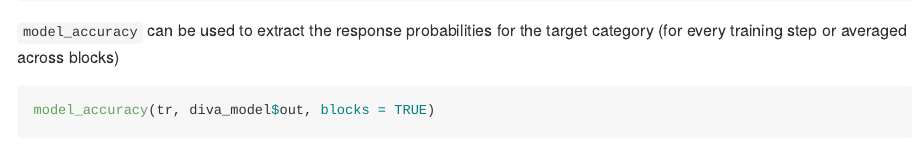
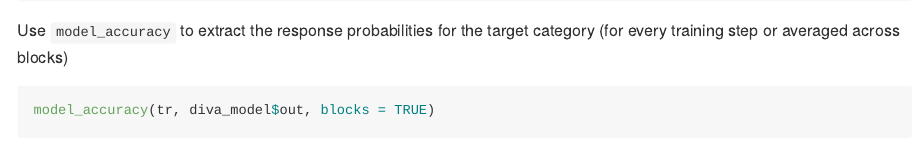
Before and after one commit to ghonk/catlearn.suppls, an R Markdown document (README.Rmd): the page in a window 1100 px wide, from 1870 px down. The pictures show the output file README.md that the author committed with the source, drawn offline in the style of GitHub.

Commit message:
improving readme

````diff
--- a/README.Rmd
+++ b/README.Rmd
@@ -84,7 +84,7 @@ trn_result <- cbind(tr, round(diva_model$out, 4))
 tail(trn_result)
 ```
 
-`model_accuracy` can be used to extract the response probabilities for the target category (for every training step or averaged across blocks)
+Use `model_accuracy` to extract the response probabilities for the target category (for every training step or averaged across blocks)
 
 ```{r}
 model_accuracy(tr, diva_model$out, blocks = TRUE)
````
Also changed, not shown: README.md.
